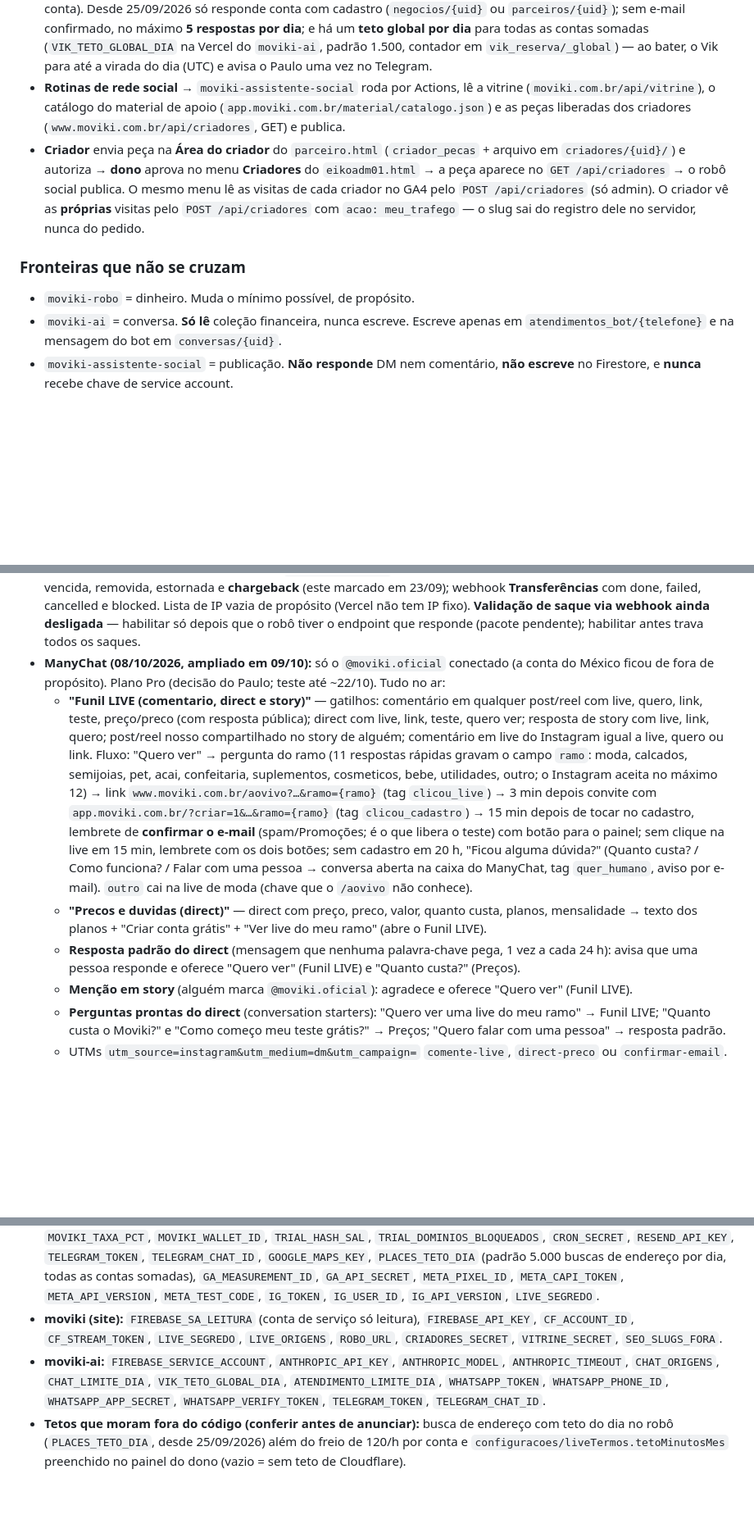
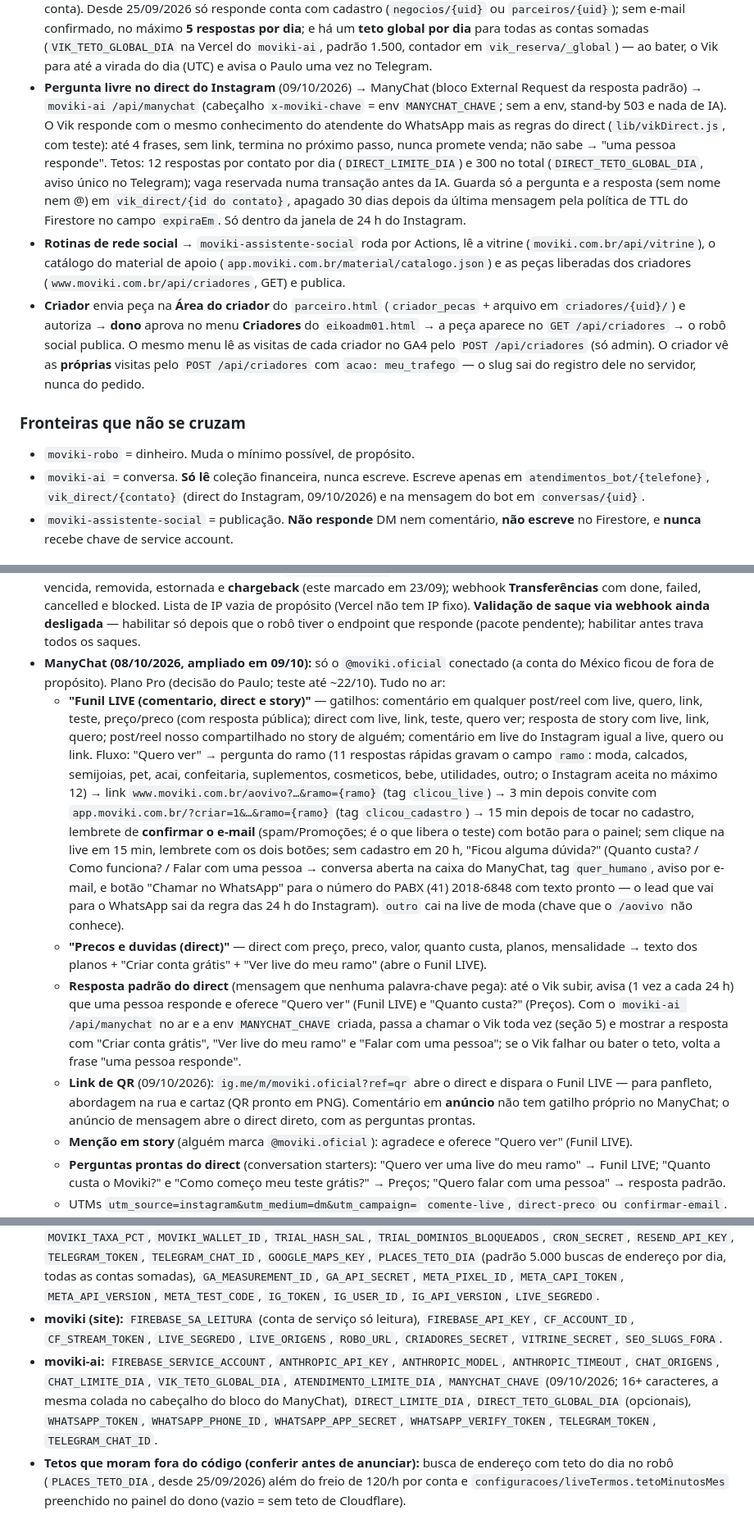
Before and after one commit to eikosistemas-pj/moviki-robo, a Markdown page: CLAUDE.md, 3 parts joined by grey strips. Shown at 82% size. Rendered like a GitHub page; blank space fills up the shorter version.

Commit message:
Mapa: Vik no direct do Instagram, link de QR e botao do WhatsApp

```diff
--- a/CLAUDE.md
+++ b/CLAUDE.md
@@ -78,13 +78,14 @@ Este arquivo é lido pelo Claude Code no início de toda sessão. Ele vale para
 - **Visitante** abre `moviki.com.br/{slug}` → `moviki /api/og` monta a página do negócio.
 - **Cliente manda mensagem no WhatsApp** → `moviki-ai /api/atendimento` (não sabe quem está falando, só conhece o catálogo). **Teto de 30 mensagens por telefone por dia** (`ATENDIMENTO_LIMITE_DIA` no Vercel). Ao estourar, manda uma vez o caminho humano e fica calado até a virada do dia (UTC).
 - **Lojista usa a caixa de mensagens do painel** → `moviki-ai /api/chat` (sabe quem está falando, lê os dados reais da conta). Desde 25/09/2026 só responde conta com cadastro (`negocios/{uid}` ou `parceiros/{uid}`); sem e-mail confirmado, no máximo **5 respostas por dia**; e há um **teto global por dia** para todas as contas somadas (`VIK_TETO_GLOBAL_DIA` na Vercel do `moviki-ai`, padrão 1.500, contador em `vik_reserva/_global`) — ao bater, o Vik para até a virada do dia (UTC) e avisa o Paulo uma vez no Telegram.
+- **Pergunta livre no direct do Instagram** (09/10/2026) → ManyChat (bloco External Request da resposta padrão) → `moviki-ai /api/manychat` (cabeçalho `x-moviki-chave` = env `MANYCHAT_CHAVE`; sem a env, stand-by 503 e nada de IA). O Vik responde com o mesmo conhecimento do atendente do WhatsApp mais as regras do direct (`lib/vikDirect.js`, com teste): até 4 frases, sem link, termina no próximo passo, nunca promete venda; não sabe → "uma pessoa responde". Tetos: 12 respostas por contato por dia (`DIRECT_LIMITE_DIA`) e 300 no total (`DIRECT_TETO_GLOBAL_DIA`, aviso único no Telegram); vaga reservada numa transação antes da IA. Guarda só a pergunta e a resposta (sem nome nem @) em `vik_direct/{id do contato}`, apagado 30 dias depois da última mensagem pela política de TTL do Firestore no campo `expiraEm`. Só dentro da janela de 24 h do Instagram.
 - **Rotinas de rede social** → `moviki-assistente-social` roda por Actions, lê a vitrine (`moviki.com.br/api/vitrine`), o catálogo do material de apoio (`app.moviki.com.br/material/catalogo.json`) e as peças liberadas dos criadores (`www.moviki.com.br/api/criadores`, GET) e publica.
 - **Criador** envia peça na **Área do criador** do `parceiro.html` (`criador_pecas` + arquivo em `criadores/{uid}/`) e autoriza → **dono** aprova no menu **Criadores** do `eikoadm01.html` → a peça aparece no `GET /api/criadores` → o robô social publica. O mesmo menu lê as visitas de cada criador no GA4 pelo `POST /api/criadores` (só admin). O criador vê as **próprias** visitas pelo `POST /api/criadores` com `acao: meu_trafego` — o slug sai do registro dele no servidor, nunca do pedido.
 
 ### Fronteiras que não se cruzam
 
 - `moviki-robo` = dinheiro. Muda o mínimo possível, de propósito.
-- `moviki-ai` = conversa. **Só lê** coleção financeira, nunca escreve. Escreve apenas em `atendimentos_bot/{telefone}` e na mensagem do bot em `conversas/{uid}`.
+- `moviki-ai` = conversa. **Só lê** coleção financeira, nunca escreve. Escreve apenas em `atendimentos_bot/{telefone}`, `vik_direct/{contato}` (direct do Instagram, 09/10/2026) e na mensagem do bot em `conversas/{uid}`.
 - `moviki-assistente-social` = publicação. **Não responde** DM nem comentário, **não escreve** no Firestore, e **nunca** recebe chave de service account.
 
 ## 6. Endereços no ar
@@ -158,9 +161,10 @@ As **regras do Firestore e do Storage** ficam versionadas em `moviki-app/firebas
 - **Live (Cloudflare Stream):** aberta a todos. O Stream não tem teto de gasto próprio (o alerta de orçamento da Cloudflare só avisa). A parede é o **teto de minutos do mês** no painel do dono (`configuracoes/liveTermos.tetoMinutosMes`; vazio = sem teto) e a chave-mestra "Desligar todas as lives". Preço: US$ 1 por 1.000 minutos entregues (espectadores × duração).
 - **Asaas (produção):** uma chave de API só (`moviki-robo-prod`); webhook **Moviki Robo** com recebida, confirmada, vencida, removida, estornada e **chargeback** (este marcado em 23/09); webhook **Transferências** com done, failed, cancelled e blocked. Lista de IP vazia de propósito (Vercel não tem IP fixo). **Validação de saque via webhook ainda desligada** — habilitar só depois que o robô tiver o endpoint que responde (pacote pendente); habilitar antes trava todos os saques.
 - **ManyChat (08/10/2026, ampliado em 09/10):** só o `@moviki.oficial` conectado (a conta do México ficou de fora de propósito). Plano Pro (decisão do Paulo; teste até ~22/10). Tudo no ar:
-  - **"Funil LIVE (comentario, direct e story)"** — gatilhos: comentário em qualquer post/reel com live, quero, link, teste, preço/preco (com resposta pública); direct com live, link, teste, quero ver; resposta de story com live, link, quero; post/reel nosso compartilhado no story de alguém; comentário em live do Instagram igual a live, quero ou link. Fluxo: "Quero ver" → pergunta do ramo (11 respostas rápidas gravam o campo `ramo`: moda, calcados, semijoias, pet, acai, confeitaria, suplementos, cosmeticos, bebe, utilidades, outro; o Instagram aceita no máximo 12) → link `www.moviki.com.br/aovivo?…&ramo={ramo}` (tag `clicou_live`) → 3 min depois convite com `app.moviki.com.br/?criar=1&…&ramo={ramo}` (tag `clicou_cadastro`) → 15 min depois de tocar no cadastro, lembrete de **confirmar o e-mail** (spam/Promoções; é o que libera o teste) com botão para o painel; sem clique na live em 15 min, lembrete com os dois botões; sem cadastro em 20 h, "Ficou alguma dúvida?" (Quanto custa? / Como funciona? / Falar com uma pessoa → conversa aberta na caixa do ManyChat, tag `quer_humano`, aviso por e-mail). `outro` cai na live de moda (chave que o `/aovivo` não conhece).
+  - **"Funil LIVE (comentario, direct e story)"** — gatilhos: comentário em qualquer post/reel com live, quero, link, teste, preço/preco (com resposta pública); direct com live, link, teste, quero ver; resposta de story com live, link, quero; post/reel nosso compartilhado no story de alguém; comentário em live do Instagram igual a live, quero ou link. Fluxo: "Quero ver" → pergunta do ramo (11 respostas rápidas gravam o campo `ramo`: moda, calcados, semijoias, pet, acai, confeitaria, suplementos, cosmeticos, bebe, utilidades, outro; o Instagram aceita no máximo 12) → link `www.moviki.com.br/aovivo?…&ramo={ramo}` (tag `clicou_live`) → 3 min depois convite com `app.moviki.com.br/?criar=1&…&ramo={ramo}` (tag `clicou_cadastro`) → 15 min depois de tocar no cadastro, lembrete de **confirmar o e-mail** (spam/Promoções; é o que libera o teste) com botão para o painel; sem clique na live em 15 min, lembrete com os dois botões; sem cadastro em 20 h, "Ficou alguma dúvida?" (Quanto custa? / Como funciona? / Falar com uma pessoa → conversa aberta na caixa do ManyChat, tag `quer_humano`, aviso por e-mail, e botão "Chamar no WhatsApp" para o número do PABX (41) 2018-6848 com texto pronto — o lead que vai para o WhatsApp sai da regra das 24 h do Instagram). `outro` cai na live de moda (chave que o `/aovivo` não conhece).
   - **"Precos e duvidas (direct)"** — direct com preço, preco, valor, quanto custa, planos, mensalidade → texto dos planos + "Criar conta grátis" + "Ver live do meu ramo" (abre o Funil LIVE).
-  - **Resposta padrão do direct** (mensagem que nenhuma palavra-chave pega, 1 vez a cada 24 h): avisa que uma pessoa responde e oferece "Quero ver" (Funil LIVE) e "Quanto custa?" (Preços).
+  - **Resposta padrão do direct** (mensagem que nenhuma palavra-chave pega): até o Vik subir, avisa (1 vez a cada 24 h) que uma pessoa responde e oferece "Quero ver" (Funil LIVE) e "Quanto custa?" (Preços). Com o `moviki-ai /api/manychat` no ar e a env `MANYCHAT_CHAVE` criada, passa a chamar o Vik toda vez (seção 5) e mostrar a resposta com "Criar conta grátis", "Ver live do meu ramo" e "Falar com uma pessoa"; se o Vik falhar ou bater o teto, volta a frase "uma pessoa responde".
+  - **Link de QR** (09/10/2026): `ig.me/m/moviki.oficial?ref=qr` abre o direct e dispara o Funil LIVE — para panfleto, abordagem na rua e cartaz (QR pronto em PNG). Comentário em **anúncio** não tem gatilho próprio no ManyChat; o anúncio de mensagem abre o direct direto, com as perguntas prontas.
   - **Menção em story** (alguém marca `@moviki.oficial`): agradece e oferece "Quero ver" (Funil LIVE).
   - **Perguntas prontas do direct** (conversation starters): "Quero ver uma live do meu ramo" → Funil LIVE; "Quanto custa o Moviki?" e "Como começo meu teste grátis?" → Preços; "Quero falar com uma pessoa" → resposta padrão.
   - UTMs `utm_source=instagram&utm_medium=dm&utm_campaign=` `comente-live`, `direct-preco` ou `confirmar-email`. Mensagens só dentro da janela de 24 h do Instagram. **Conversions API do ManyChat — LIGADA em 09/10/2026** (permitida pela política `2026-10-09-capi-direct`, item 4: vão só as etapas, sem texto, e-mail, telefone, cookie ou pixel): conjunto de dados **Moviki `2114417739495816`** (portfólio **Moviki App**, o mesmo que o robô usa), ligado ao Instagram @moviki.oficial e à Página Moviki.app pelo assistente "conversas de apps de mensagens" do Gerenciador de Eventos — sem essa ligação o ManyChat responde "Invalid Conversions API credentials". Conectado por "With dataset and token" (token gerado no Gerenciador de Eventos, guardado só no ManyChat). No Funil LIVE: tocar em "Ver live funcionando" manda `ViewContent`; tocar em "Criar conta grátis" manda `LeadSubmitted`. O conjunto de dados `1003679066038534` (também "Moviki", vazio) não é usado.
@@ -175,7 +179,7 @@ As **regras do Firestore e do Storage** ficam versionadas em `moviki-app/firebas
 - **NUNCA trocar nem apagar:** `CHECKOUT_CHAVE` (robô) — é dela que sai a chave que cifra a chave Pix, a chave do Asaas e as chaves de subconta dos lojistas; trocada ou apagada, todo recebimento para e não tem volta. `TRIAL_HASH_SAL` (robô) — trocada, reabre o teste grátis para todo e-mail que já usou. Guardar uma cópia das duas fora da Vercel (cofre de senhas).
 - **moviki-robo:** `FIREBASE_SERVICE_ACCOUNT`, `FIREBASE_STORAGE_BUCKET`, `ASAAS_API_KEY`, `ASAAS_BASE_URL`, `ASAAS_WEBHOOK_TOKEN`, `ASAAS_WEBHOOK_TOKEN_TRANSFER`, `CHECKOUT_CHAVE`, `CHECKOUT_MIN`, `CHECKOUT_MIN_PIX`, `MOVIKI_TAXA_PCT`, `MOVIKI_WALLET_ID`, `TRIAL_HASH_SAL`, `TRIAL_DOMINIOS_BLOQUEADOS`, `CRON_SECRET`, `RESEND_API_KEY`, `TELEGRAM_TOKEN`, `TELEGRAM_CHAT_ID`, `GOOGLE_MAPS_KEY`, `PLACES_TETO_DIA` (padrão 5.000 buscas de endereço por dia, todas as contas somadas), `GA_MEASUREMENT_ID`, `GA_API_SECRET`, `META_PIXEL_ID`, `META_CAPI_TOKEN`, `META_API_VERSION`, `META_TEST_CODE`, `IG_TOKEN`, `IG_USER_ID`, `IG_API_VERSION`, `LIVE_SEGREDO`.
 - **moviki (site):** `FIREBASE_SA_LEITURA` (conta de serviço só leitura), `FIREBASE_API_KEY`, `CF_ACCOUNT_ID`, `CF_STREAM_TOKEN`, `LIVE_SEGREDO`, `LIVE_ORIGENS`, `ROBO_URL`, `CRIADORES_SECRET`, `VITRINE_SECRET`, `SEO_SLUGS_FORA`.
-- **moviki-ai:** `FIREBASE_SERVICE_ACCOUNT`, `ANTHROPIC_API_KEY`, `ANTHROPIC_MODEL`, `ANTHROPIC_TIMEOUT`, `CHAT_ORIGENS`, `CHAT_LIMITE_DIA`, `VIK_TETO_GLOBAL_DIA`, `ATENDIMENTO_LIMITE_DIA`, `WHATSAPP_TOKEN`, `WHATSAPP_PHONE_ID`, `WHATSAPP_APP_SECRET`, `WHATSAPP_VERIFY_TOKEN`, `TELEGRAM_TOKEN`, `TELEGRAM_CHAT_ID`.
+- **moviki-ai:** `FIREBASE_SERVICE_ACCOUNT`, `ANTHROPIC_API_KEY`, `ANTHROPIC_MODEL`, `ANTHROPIC_TIMEOUT`, `CHAT_ORIGENS`, `CHAT_LIMITE_DIA`, `VIK_TETO_GLOBAL_DIA`, `ATENDIMENTO_LIMITE_DIA`, `MANYCHAT_CHAVE` (09/10/2026; 16+ caracteres, a mesma colada no cabeçalho do bloco do ManyChat), `DIRECT_LIMITE_DIA`, `DIRECT_TETO_GLOBAL_DIA` (opcionais), `WHATSAPP_TOKEN`, `WHATSAPP_PHONE_ID`, `WHATSAPP_APP_SECRET`, `WHATSAPP_VERIFY_TOKEN`, `TELEGRAM_TOKEN`, `TELEGRAM_CHAT_ID`.
 - **Tetos que moram fora do código (conferir antes de anunciar):** busca de endereço com teto do dia no robô (`PLACES_TETO_DIA`, desde 25/09/2026) além do freio de 120/h por conta e `configuracoes/liveTermos.tetoMinutosMes` preenchido no painel do dono (vazio = sem teto de Cloudflare).
 
 ## 9. Rotinas automáticas
```
Also changed, not shown: other parts of CLAUDE.md (+3 -0 lines).
